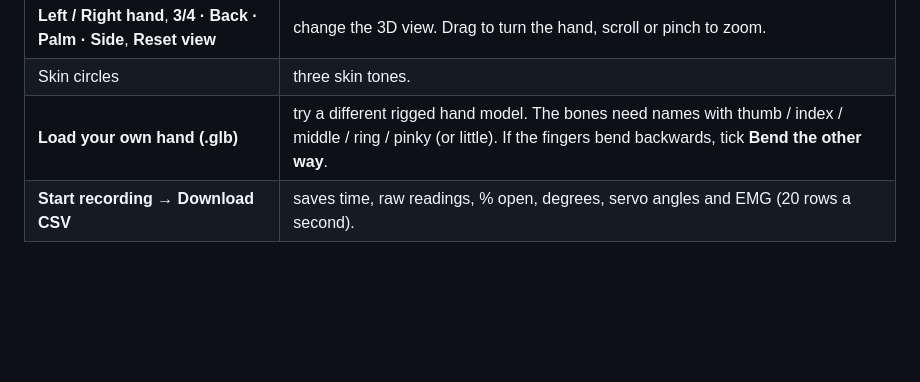
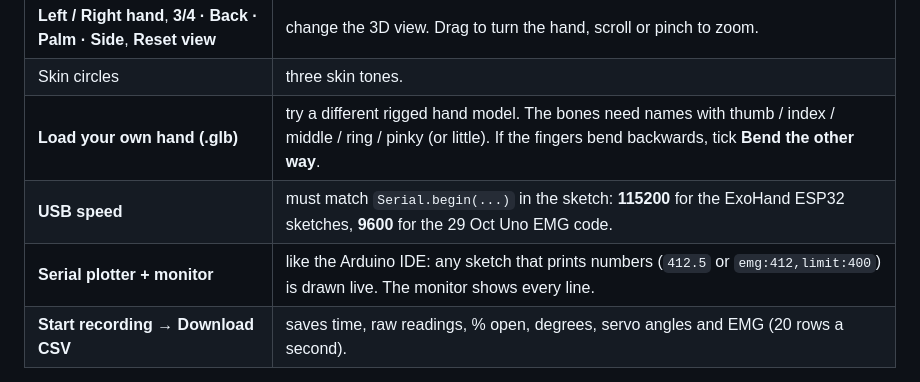
Before and after one commit to NattyBoppy/MDDSTROKE, a Markdown page: website/v2/README.md, the part around the change. Drawn GitHub-style; blank space fills up the shorter version.

```diff
--- a/website/v2/README.md
+++ b/website/v2/README.md
@@ -72,6 +72,8 @@ Our wiring makes the reading go **down** when the finger bends. If yours goes up
 | **Left / Right hand**, **3/4 · Back · Palm · Side**, **Reset view** | change the 3D view. Drag to turn the hand, scroll or pinch to zoom. |
 | Skin circles | three skin tones. |
 | **Load your own hand (.glb)** | try a different rigged hand model. The bones need names with thumb / index / middle / ring / pinky (or little). If the fingers bend backwards, tick **Bend the other way**. |
+| **USB speed** | must match `Serial.begin(...)` in the sketch: **115200** for the ExoHand ESP32 sketches, **9600** for the 29 Oct Uno EMG code. |
+| **Serial plotter + monitor** | like the Arduino IDE: any sketch that prints numbers (`412.5` or `emg:412,limit:400`) is drawn live. The monitor shows every line. |
 | **Start recording → Download CSV** | saves time, raw readings, % open, degrees, servo angles and EMG (20 rows a second). |
 
 **Safety:** the website only ever sends `o`, `c` or `s`. It never sends angles. The motor limits live in the firmware (`SAFE_MIN` / `SAFE_MAX` at the top of each sketch).
```
Also changed, not shown: website/README.md (+11 -2 lines), website/screenshots/v2_phone.png, website/screenshots/v2_serial_plotter.png (added), 8 other files.
